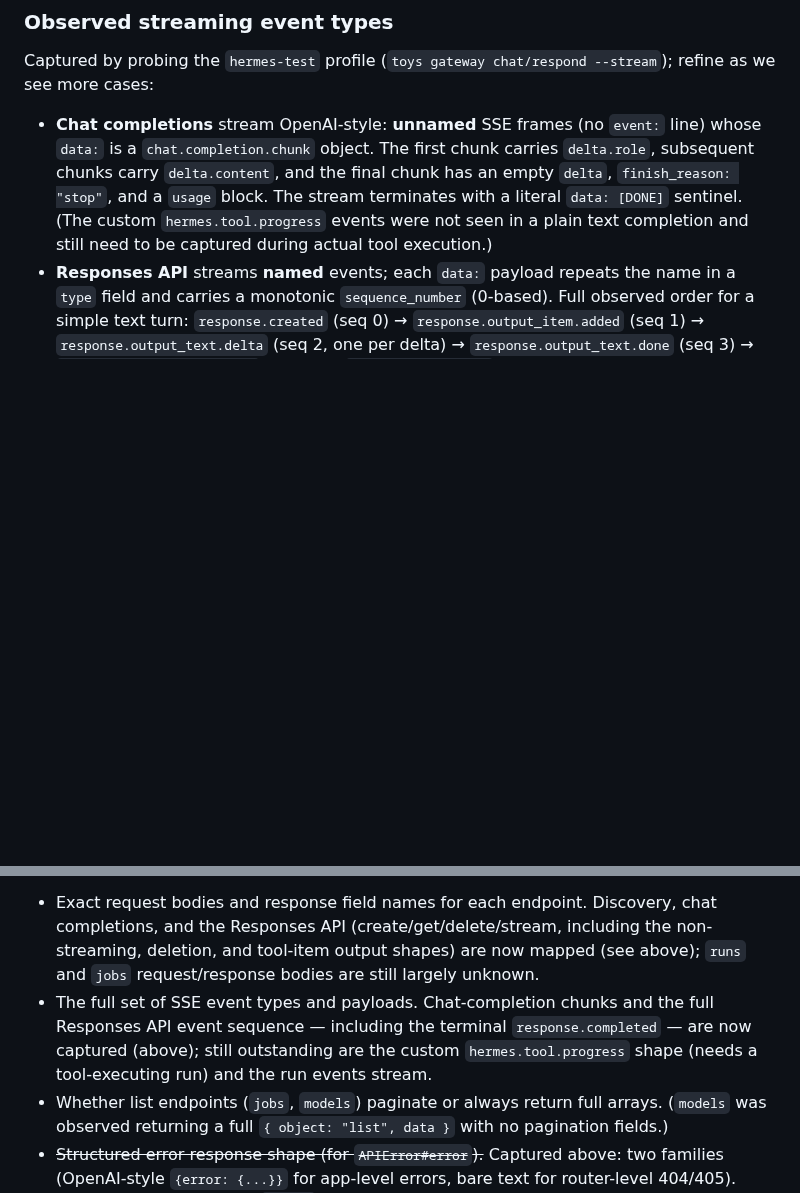
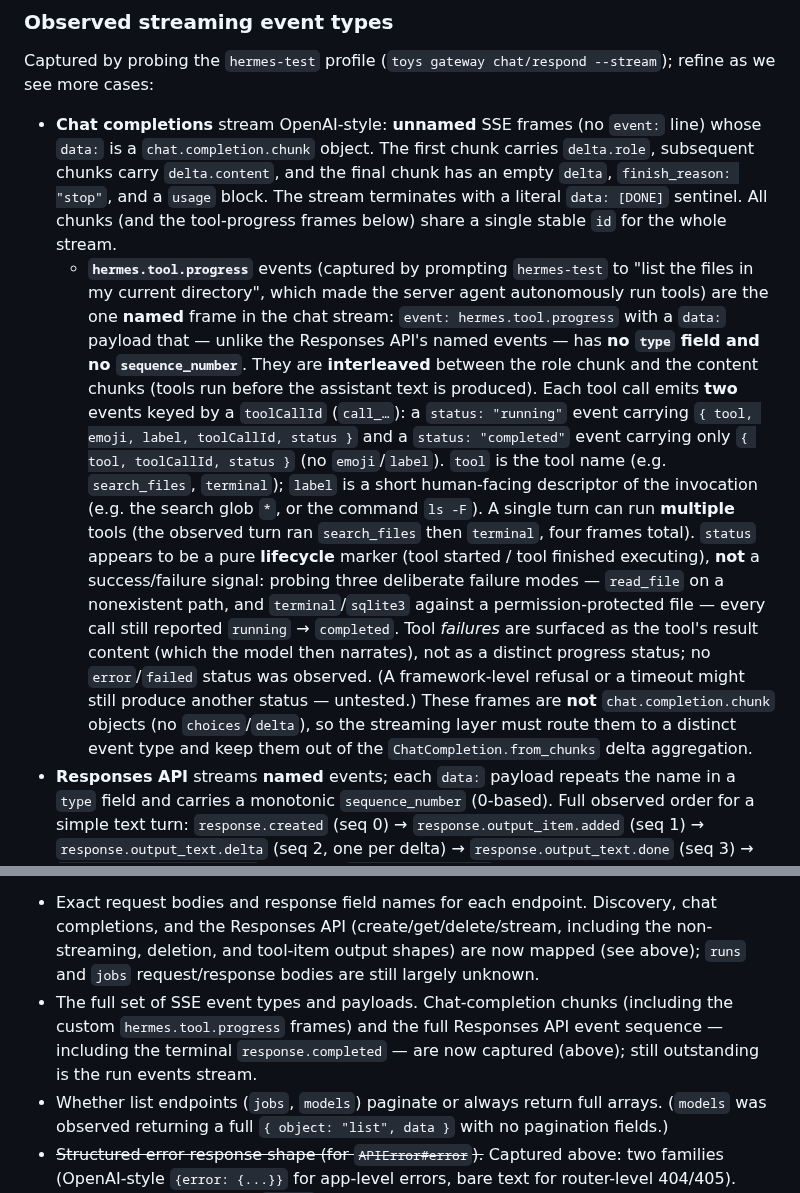
Before and after one commit to dazuma/hermes-client, a Markdown page: devdocs/DESIGN.md, 2 parts joined by grey strips. Rendered like a GitHub page; blank space fills up the shorter version.

Commit message:
chore: Record observed hermes.tool.progress event shape in DESIGN.md
Captured the custom chat-completions tool-progress frames against the
hermes-test gateway: a named SSE event (no type/sequence_number),
interleaved before the assistant text, two frames per tool call
(running with {tool,emoji,label,toolCallId}, completed with just
{tool,toolCallId}), multiple tools per turn. Probing not-found and
permission failures showed status is a pure lifecycle marker — failures
report completed and surface as tool result content, not an error
status. Trims the open-questions SSE item down to the run events stream.

Co-Authored-By: Claude Opus 4.7 <noreply@anthropic.com>

```diff
--- a/devdocs/DESIGN.md
+++ b/devdocs/DESIGN.md
@@ -185,9 +185,34 @@ Captured by probing the `hermes-test` profile (`toys gateway chat/respond
   line) whose `data:` is a `chat.completion.chunk` object. The first chunk
   carries `delta.role`, subsequent chunks carry `delta.content`, and the final
   chunk has an empty `delta`, `finish_reason: "stop"`, and a `usage` block. The
-  stream terminates with a literal `data: [DONE]` sentinel. (The custom
-  `hermes.tool.progress` events were not seen in a plain text completion and
-  still need to be captured during actual tool execution.)
+  stream terminates with a literal `data: [DONE]` sentinel. All chunks (and the
+  tool-progress frames below) share a single stable `id` for the whole stream.
+  - **`hermes.tool.progress`** events (captured by prompting `hermes-test` to
+    "list the files in my current directory", which made the server agent
+    autonomously run tools) are the one **named** frame in the chat stream:
+    `event: hermes.tool.progress` with a `data:` payload that — unlike the
+    Responses API's named events — has **no `type` field and no
+    `sequence_number`**. They are **interleaved** between the role chunk and
+    the content chunks (tools run before the assistant text is produced). Each
+    tool call emits **two** events keyed by a `toolCallId` (`call_…`): a
+    `status: "running"` event carrying `{ tool, emoji, label, toolCallId,
+    status }` and a `status: "completed"` event carrying only `{ tool,
+    toolCallId, status }` (no `emoji`/`label`). `tool` is the tool name (e.g.
+    `search_files`, `terminal`); `label` is a short human-facing descriptor of
+    the invocation (e.g. the search glob `*`, or the command `ls -F`). A single
+    turn can run **multiple** tools (the observed turn ran `search_files` then
+    `terminal`, four frames total). `status` appears to be a pure **lifecycle**
+    marker (tool started / tool finished executing), **not** a success/failure
+    signal: probing three deliberate failure modes — `read_file` on a
+    nonexistent path, and `terminal`/`sqlite3` against a permission-protected
+    file — every call still reported `running` → `completed`. Tool *failures*
+    are surfaced as the tool's result content (which the model then narrates),
+    not as a distinct progress status; no `error`/`failed` status was
+    observed. (A framework-level refusal or a timeout might still produce
+    another status — untested.) These frames are **not**
+    `chat.completion.chunk` objects (no `choices`/`delta`), so the streaming
+    layer must route them to a distinct event type and keep them out of the
+    `ChatCompletion.from_chunks` delta aggregation.
 - **Responses API** streams **named** events; each `data:` payload repeats the
   name in a `type` field and carries a monotonic `sequence_number` (0-based).
   Full observed order for a simple text turn: `response.created` (seq 0) →
@@ -449,11 +474,10 @@ running server; several below have been refined that way already.
   chat completions, and the Responses API (create/get/delete/stream, including
   the non-streaming, deletion, and tool-item output shapes) are now mapped (see
   above); `runs` and `jobs` request/response bodies are still largely unknown.
-- The full set of SSE event types and payloads. Chat-completion chunks and the
-  full Responses API event sequence — including the terminal
-  `response.completed` — are now captured (above); still outstanding are the
-  custom `hermes.tool.progress` shape (needs a tool-executing run) and the run
-  events stream.
+- The full set of SSE event types and payloads. Chat-completion chunks
+  (including the custom `hermes.tool.progress` frames) and the full Responses
+  API event sequence — including the terminal `response.completed` — are now
+  captured (above); still outstanding is the run events stream.
 - Whether list endpoints (`jobs`, `models`) paginate or always return full
   arrays. (`models` was observed returning a full `{ object: "list", data }`
   with no pagination fields.)
```
Also changed, not shown: other parts of devdocs/DESIGN.md (+1 -0 lines).
